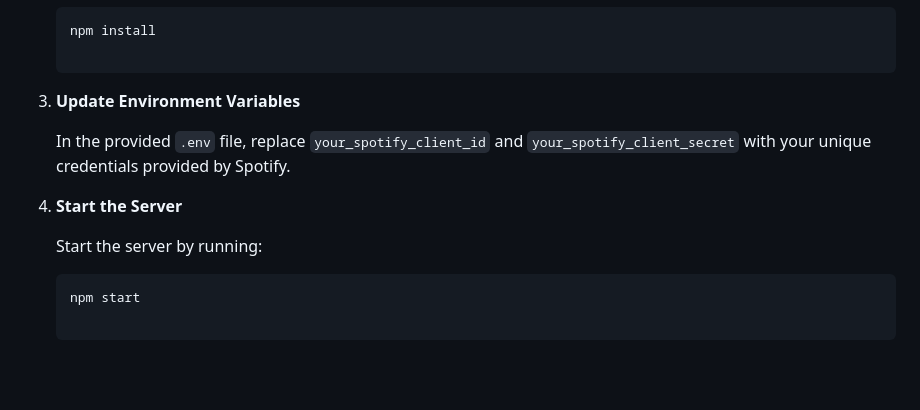
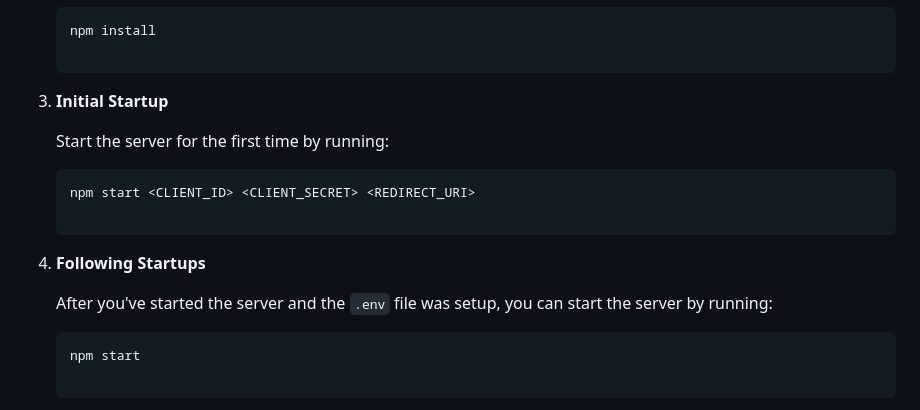
Before and after one commit to GillesMyny1/bot-gif-tempo, a Markdown page: README.md, the part around the change. Rendered like a GitHub page; blank space fills up the shorter version.

````diff
--- a/README.md
+++ b/README.md
@@ -38,13 +38,16 @@ This web application fetches the current tempo of the track playing on Spotify a
    ```bash
    npm install
 
-3. **Update Environment Variables**
+4. **Initial Startup**
 
-   In the provided `.env` file, replace `your_spotify_client_id` and `your_spotify_client_secret` with your unique credentials provided by Spotify.
+   Start the server for the first time by running:
 
-4. **Start the Server**
+   ```bash
+   npm start <CLIENT_ID> <CLIENT_SECRET> <REDIRECT_URI>
 
-   Start the server by running:
+5. **Following Startups**
+
+   After you've started the server and the `.env` file was setup, you can start the server by running:
 
    ```bash
    npm start
````
